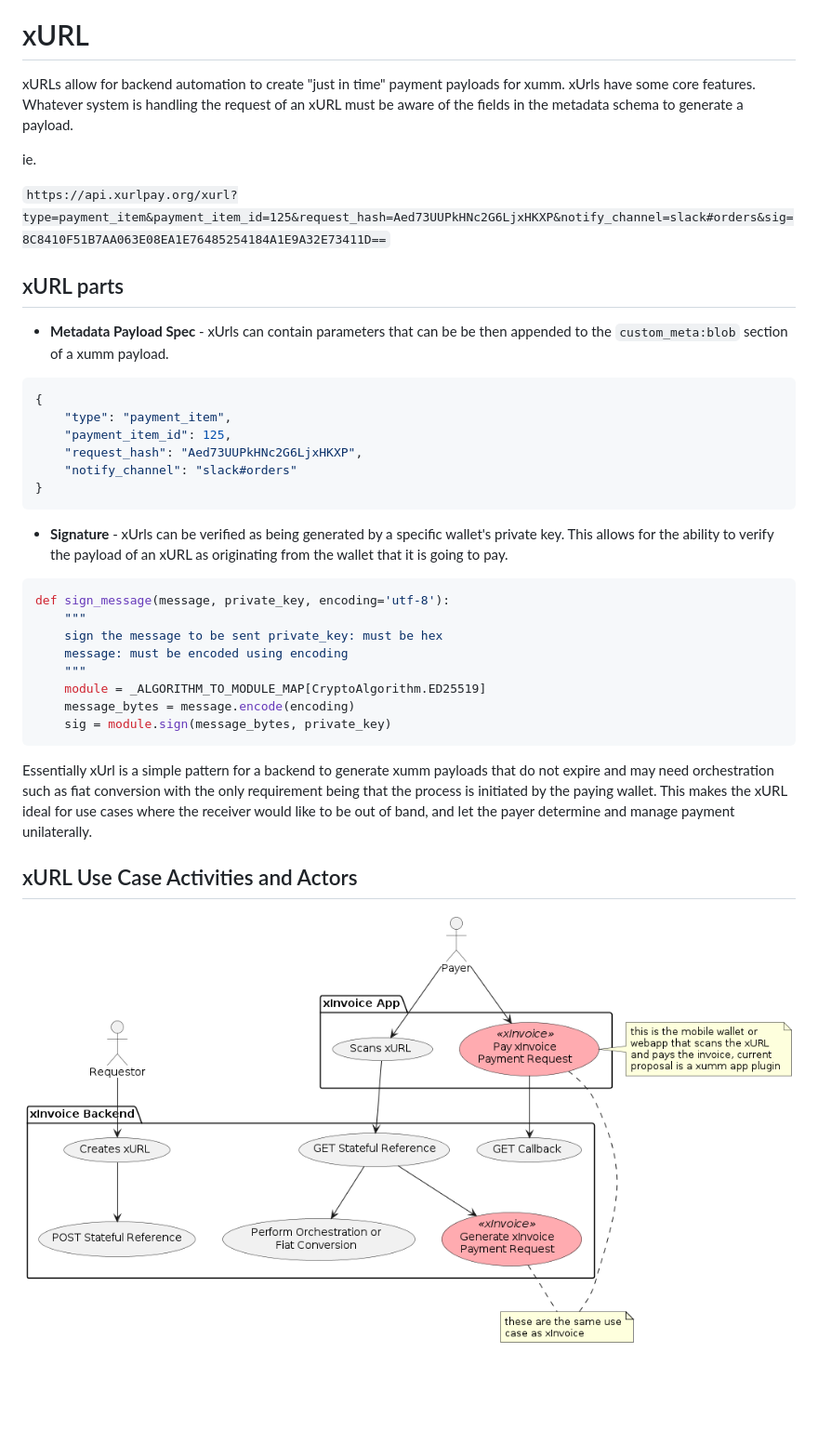
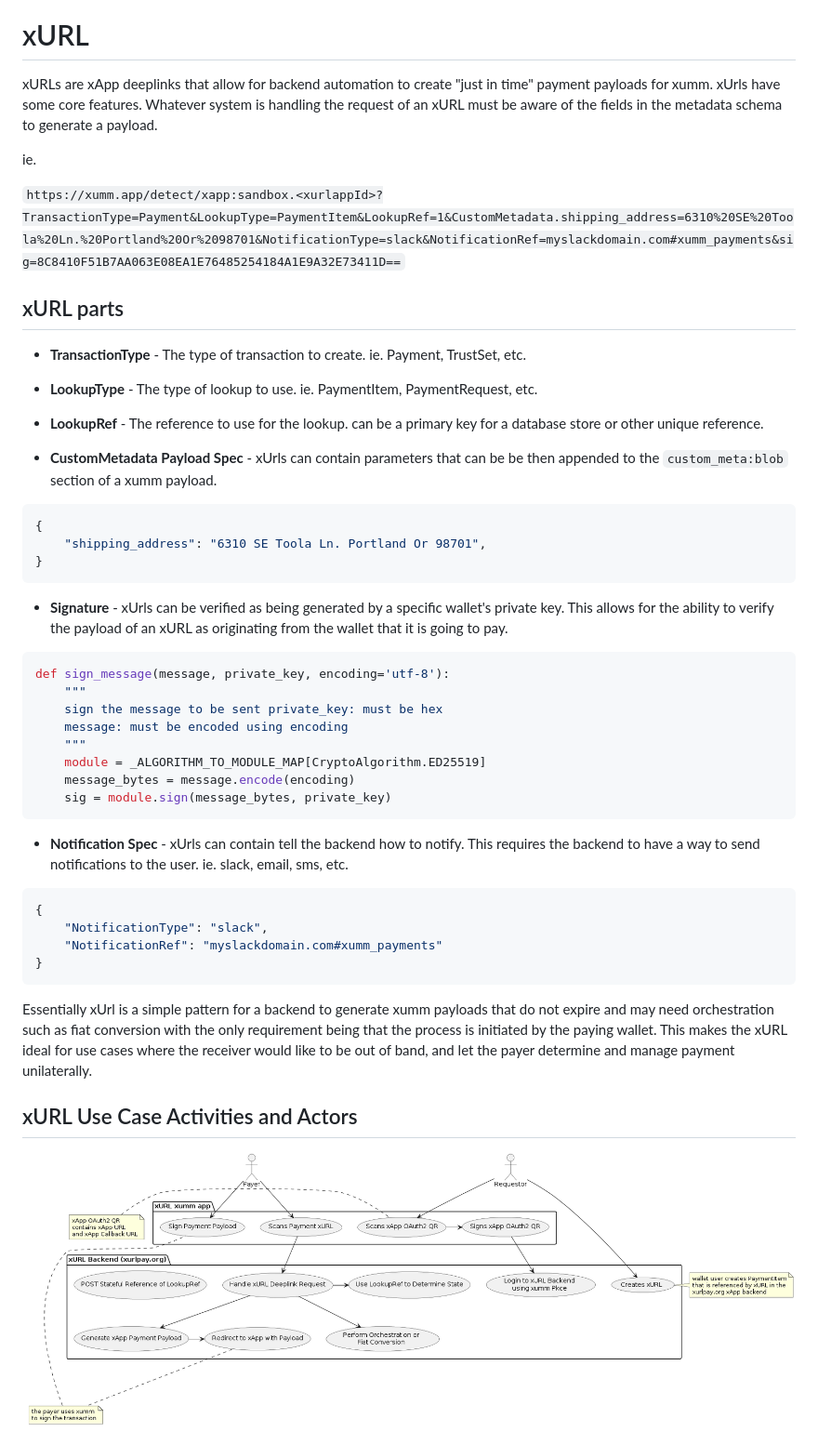
Before and after one commit to claytantor/xrpl-poc-python, a Markdown page: docs/whitepaper.md, the part around the change printed below. Shown: that part at 93% size. Drawn GitHub-style; pictures changed too: docs/images/xurl-use/xurl_usecase.png; blank space fills up the shorter version.

Commit message:
updated white paper

````diff
--- a/docs/whitepaper.md
+++ b/docs/whitepaper.md
@@ -32,24 +32,26 @@ Merchants can have a new customer driven payment experience with little to no PO
 ![On Demand Fulfillment](./images/usecase_3.png)
 
 # xURL
-xURLs allow for backend automation to create "just in time" payment payloads for xumm. xUrls have some core features. Whatever system is handling the request of an xURL must be aware of the fields in the metadata schema to generate a payload.
+xURLs are xApp deeplinks that allow for backend automation to create "just in time" payment payloads for xumm. xUrls have some core features. Whatever system is handling the request of an xURL must be aware of the fields in the metadata schema to generate a payload.
 
 ie.
 
-`https://api.xurlpay.org/xurl?type=payment_item&payment_item_id=125&request_hash=Aed73UUPkHNc2G6LjxHKXP&notify_channel=slack#orders&sig=8C8410F51B7AA063E08EA1E76485254184A1E9A32E73411D==`
-
+`https://xumm.app/detect/xapp:sandbox.<xurlappId>?TransactionType=Payment&LookupType=PaymentItem&LookupRef=1&CustomMetadata.shipping_address=6310%20SE%20Toola%20Ln.%20Portland%20Or%2098701&NotificationType=slack&NotificationRef=myslackdomain.com#xumm_payments&sig=8C8410F51B7AA063E08EA1E76485254184A1E9A32E73411D==`
 
 
 ## xURL parts
 
-* **Metadata Payload Spec** - xUrls can contain parameters that can be be then appended to the `custom_meta:blob` section of a xumm payload.
+* **TransactionType** - The type of transaction to create. ie. Payment, TrustSet, etc.
+
+* **LookupType** - The type of lookup to use. ie. PaymentItem, PaymentRequest, etc.
+
+* **LookupRef** - The reference to use for the lookup. can be a primary key for a database store or other unique reference.
+
+* **CustomMetadata Payload Spec** - xUrls can contain parameters that can be be then appended to the `custom_meta:blob` section of a xumm payload.
 
 ```json
 {
-	"type": "payment_item",
-	"payment_item_id": 125,
-	"request_hash": "Aed73UUPkHNc2G6LjxHKXP",
-	"notify_channel": "slack#orders"
+	"shipping_address": "6310 SE Toola Ln. Portland Or 98701",
 }
 ```
 * **Signature** - xUrls can be verified as being generated by a specific wallet's private key. This allows for the ability to verify the payload of an xURL as originating from the wallet that it is going to pay.
@@ -65,6 +67,16 @@ def sign_message(message, private_key, encoding='utf-8'):
     sig = module.sign(message_bytes, private_key)
 ```
 
+* **Notification Spec** - xUrls can contain tell the backend how to notify. This requires the backend to have a way to send notifications to the user. ie. slack, email, sms, etc.
+
+
+```json
+{
+    "NotificationType": "slack",
+    "NotificationRef": "myslackdomain.com#xumm_payments"
+}
+```
+
 Essentially xUrl is a simple pattern for a backend to generate xumm payloads that do not expire and may need orchestration such as fiat conversion with the only requirement being that the process is initiated by the paying wallet. This makes the xURL ideal for use cases where the receiver would like to be out of band, and let the payer determine and manage payment unilaterally.
 
 ## xURL Use Case Activities and Actors
````
Also changed, not shown: other parts of docs/whitepaper.md (+0 -9 lines), 1 other file.
